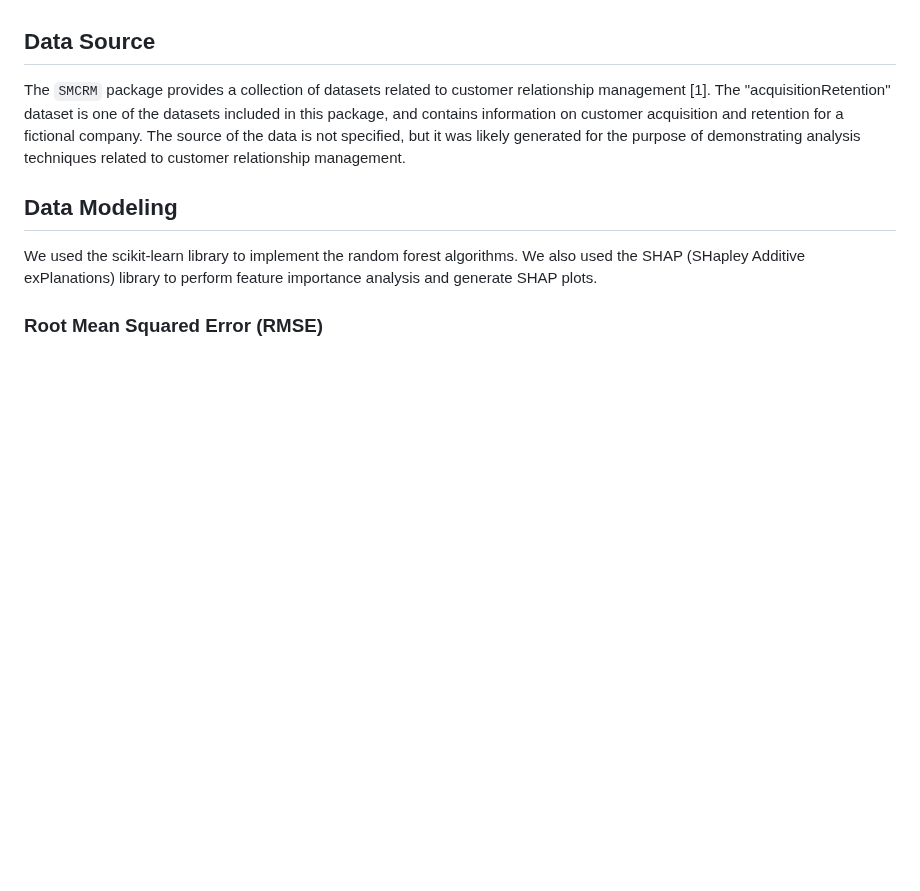
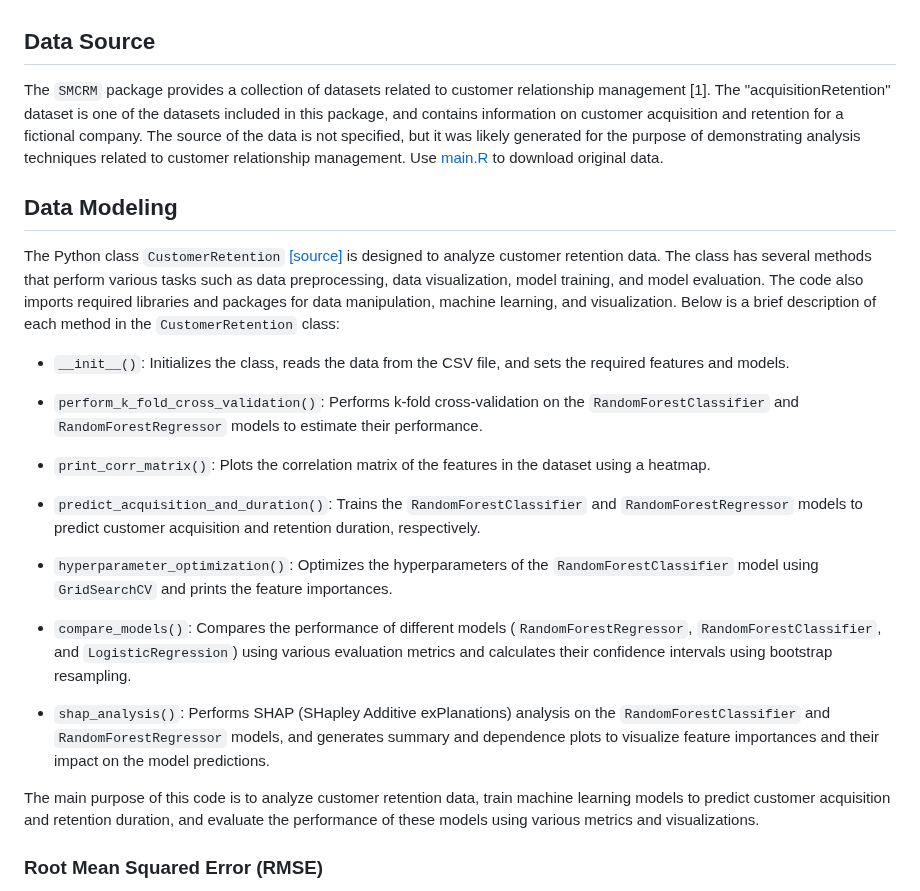
Before and after one commit to eriosta/analytics-applications, a Markdown page: customers/README.md, the part around the change. GitHub-like rendering; blank space fills up the shorter version.

```diff
--- a/customers/README.md
+++ b/customers/README.md
@@ -86,11 +86,27 @@ Additionally, we performed K-fold cross-validation, an important technique in ma
 
 ## Data Source
 
-The `SMCRM` package provides a collection of datasets related to customer relationship management [1]. The "acquisitionRetention" dataset is one of the datasets included in this package, and contains information on customer acquisition and retention for a fictional company. The source of the data is not specified, but it was likely generated for the purpose of demonstrating analysis techniques related to customer relationship management.
+The `SMCRM` package provides a collection of datasets related to customer relationship management [1]. The "acquisitionRetention" dataset is one of the datasets included in this package, and contains information on customer acquisition and retention for a fictional company. The source of the data is not specified, but it was likely generated for the purpose of demonstrating analysis techniques related to customer relationship management. Use [main.R](https://github.com/eriosta/analytics-applications/blob/main/customers/main.R) to download original data.
 
 ## Data Modeling
 
-We used the scikit-learn library to implement the random forest algorithms. We also used the SHAP (SHapley Additive exPlanations) library to perform feature importance analysis and generate SHAP plots.
+The Python class `CustomerRetention` [[source]](https://github.com/eriosta/analytics-applications/blob/main/customers/main.py) is designed to analyze customer retention data. The class has several methods that perform various tasks such as data preprocessing, data visualization, model training, and model evaluation. The code also imports required libraries and packages for data manipulation, machine learning, and visualization. Below is a brief description of each method in the `CustomerRetention` class:
+
+* `__init__()`: Initializes the class, reads the data from the CSV file, and sets the required features and models.
+
+* `perform_k_fold_cross_validation()`: Performs k-fold cross-validation on the `RandomForestClassifier` and `RandomForestRegressor` models to estimate their performance.
+
+* `print_corr_matrix()`: Plots the correlation matrix of the features in the dataset using a heatmap.
+
+* `predict_acquisition_and_duration()`: Trains the `RandomForestClassifier` and `RandomForestRegressor` models to predict customer acquisition and retention duration, respectively.
+
+* `hyperparameter_optimization()`: Optimizes the hyperparameters of the `RandomForestClassifier` model using `GridSearchCV` and prints the feature importances.
+
+* `compare_models()`: Compares the performance of different models (`RandomForestRegressor`, `RandomForestClassifier`, and `LogisticRegression`) using various evaluation metrics and calculates their confidence intervals using bootstrap resampling.
+
+* `shap_analysis()`: Performs SHAP (SHapley Additive exPlanations) analysis on the `RandomForestClassifier` and `RandomForestRegressor` models, and generates summary and dependence plots to visualize feature importances and their impact on the model predictions.
+
+The main purpose of this code is to analyze customer retention data, train machine learning models to predict customer acquisition and retention duration, and evaluate the performance of these models using various metrics and visualizations.
 
 ### Root Mean Squared Error (RMSE)
 The RMSE measures the average distance between the predicted and actual values. It is calculated as the square root of the average of the squared differences between the predicted and actual values. The lower the RMSE value, the better the model's performance. The formula for RMSE is as follows:
```
